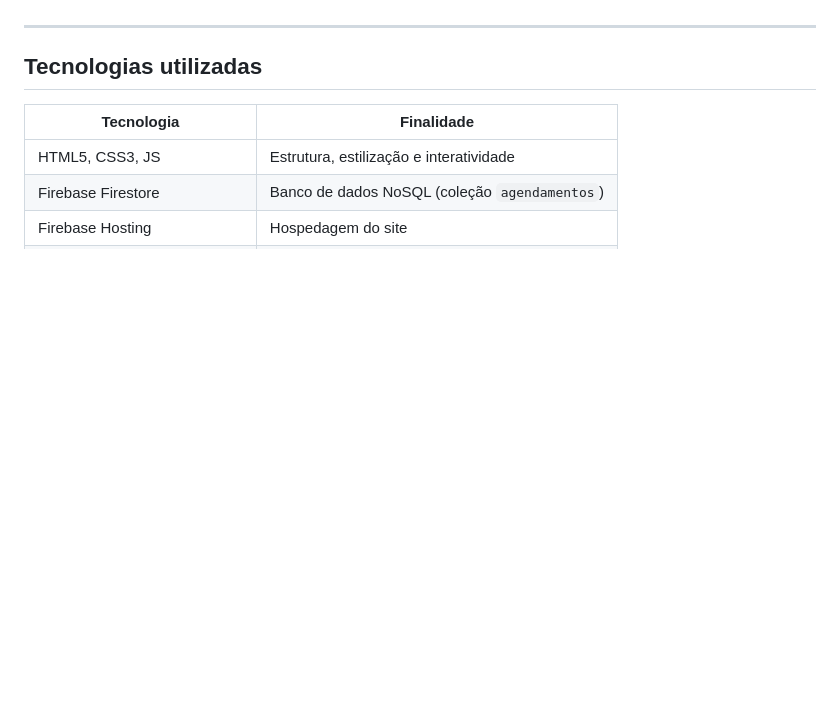
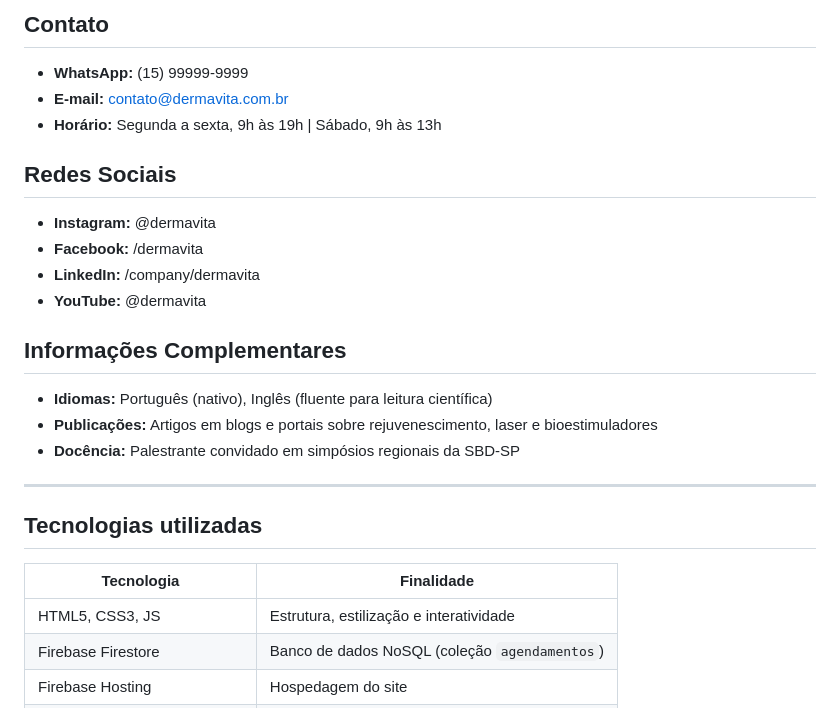
Before and after one commit to davicampos-crypto/dermavita-site, a Markdown page: README.MD, the part around one of its changes. GitHub-like rendering; blank space fills up the shorter version.

```diff
--- a/README.MD
+++ b/README.MD
@@ -35,3 +84,18 @@ O site foi criado para o **Instituto DermaVita** e tem como objetivos:
+## Contato
+- **WhatsApp:** (15) 99999-9999
+- **E-mail:** contato@dermavita.com.br
+- **Horário:** Segunda a sexta, 9h às 19h | Sábado, 9h às 13h
+
+## Redes Sociais
+- **Instagram:** @dermavita
+- **Facebook:** /dermavita
+- **LinkedIn:** /company/dermavita
+- **YouTube:** @dermavita
+
+## Informações Complementares
+- **Idiomas:** Português (nativo), Inglês (fluente para leitura científica)
+- **Publicações:** Artigos em blogs e portais sobre rejuvenescimento, laser e bioestimuladores
+- **Docência:** Palestrante convidado em simpósios regionais da SBD-SP
 
 ---
 
```
Also changed, not shown: other parts of README.MD (+49 -0 lines).
